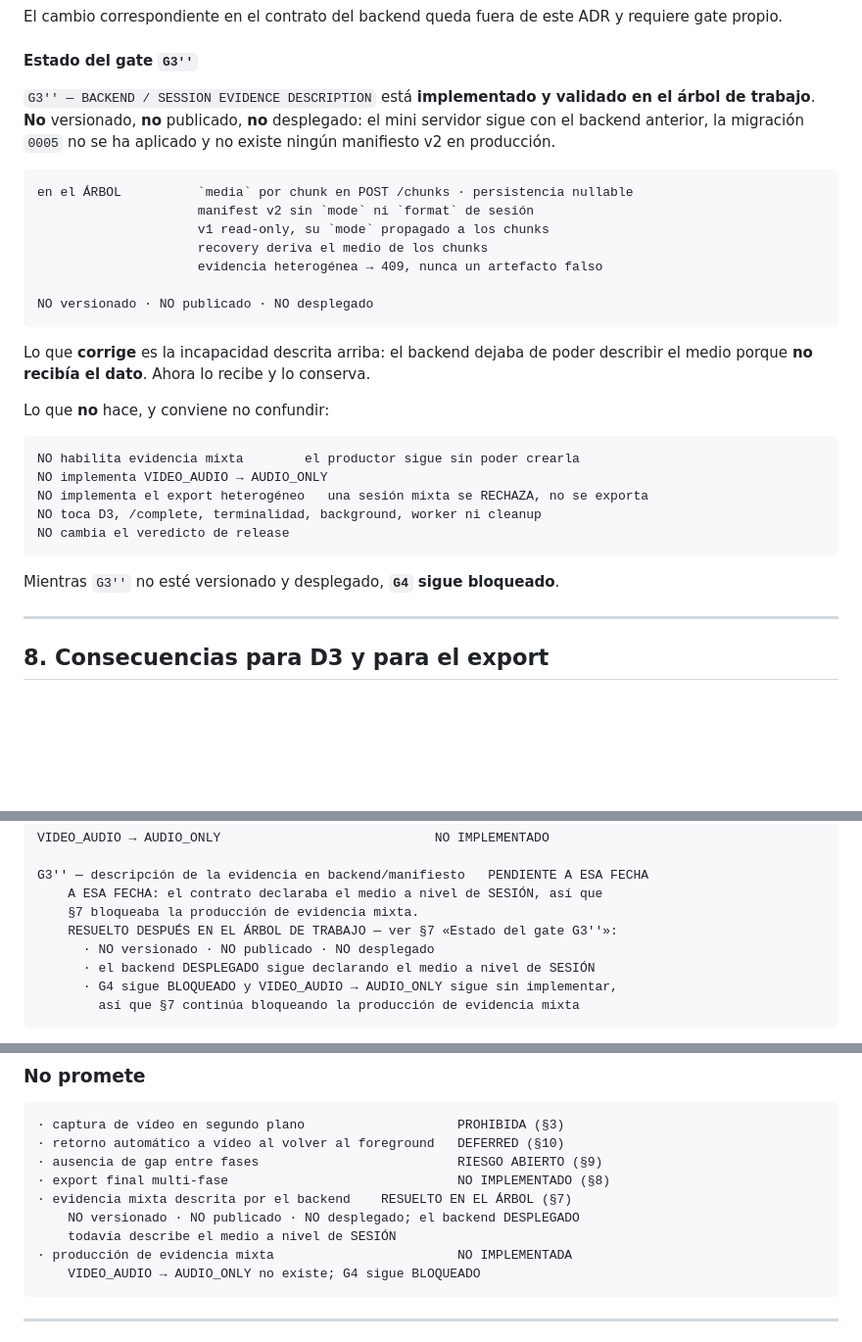
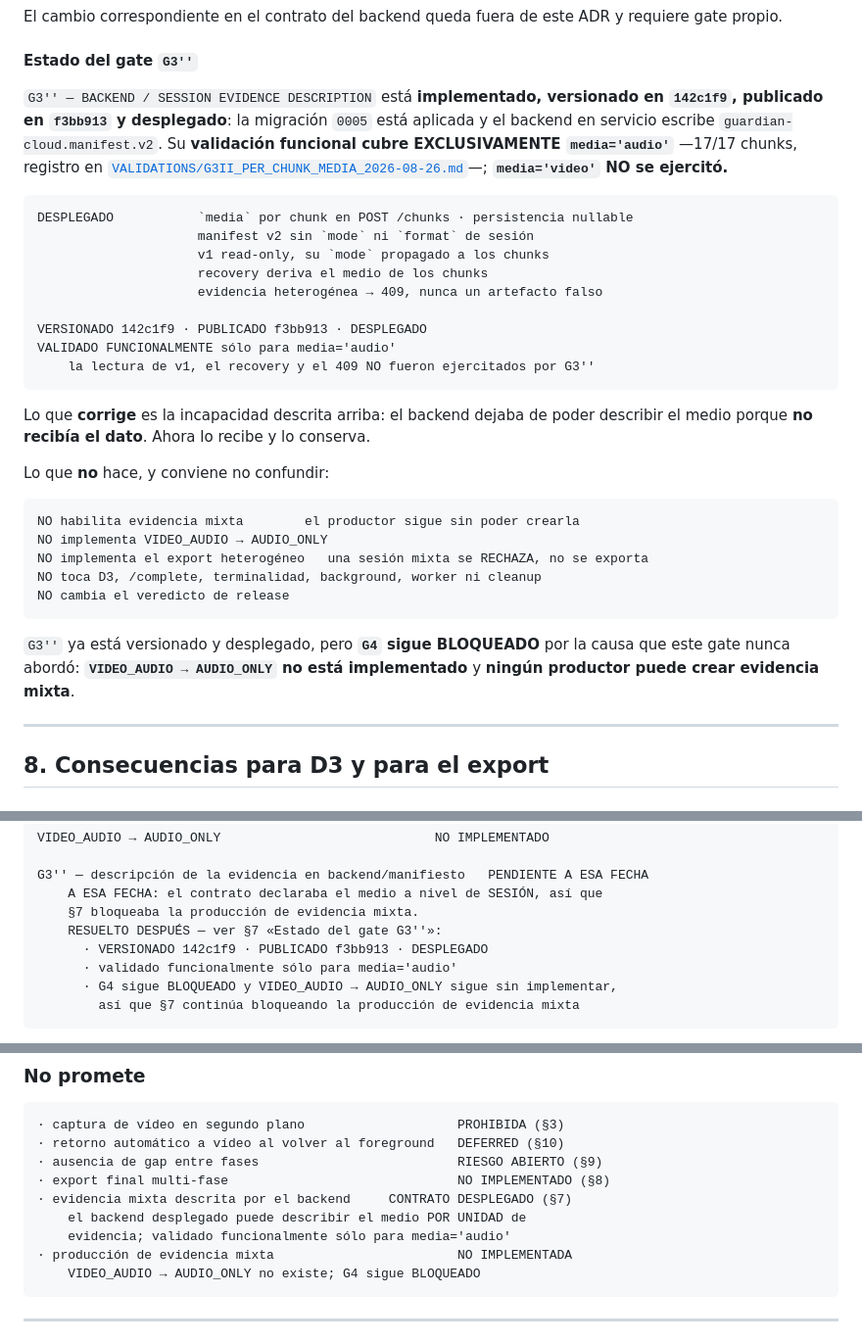
Before and after one commit to diegoamaro-dev/guardian-cloud, a Markdown page: docs/decisions/ADR-CONTINUOUS-PROTECTION.md, 3 parts joined by grey strips. Shown at 98% size. Rendered like a GitHub page; blank space fills up the shorter version.

Commit message:
docs(g3ii): reconcile continuous protection ADR state

````diff
--- a/docs/decisions/ADR-CONTINUOUS-PROTECTION.md
+++ b/docs/decisions/ADR-CONTINUOUS-PROTECTION.md
@@ -229,19 +229,24 @@ requiere gate propio.
 
 #### Estado del gate `G3''`
 
-`G3'' — BACKEND / SESSION EVIDENCE DESCRIPTION` está **implementado y validado
-en el árbol de trabajo**. **No** versionado, **no** publicado, **no** desplegado:
-el mini servidor sigue con el backend anterior, la migración `0005` no se ha
-aplicado y no existe ningún manifiesto v2 en producción.
+`G3'' — BACKEND / SESSION EVIDENCE DESCRIPTION` está **implementado, versionado
+en `142c1f9`, publicado en `f3bb913` y desplegado**: la migración `0005` está
+aplicada y el backend en servicio escribe `guardian-cloud.manifest.v2`. Su
+**validación funcional cubre EXCLUSIVAMENTE `media='audio'`** —17/17 chunks,
+registro en
+[`VALIDATIONS/G3II_PER_CHUNK_MEDIA_2026-08-26.md`](../VALIDATIONS/G3II_PER_CHUNK_MEDIA_2026-08-26.md)—;
+**`media='video'` NO se ejercitó.**
 
 ```
-en el ÁRBOL          `media` por chunk en POST /chunks · persistencia nullable
+DESPLEGADO           `media` por chunk en POST /chunks · persistencia nullable
                      manifest v2 sin `mode` ni `format` de sesión
                      v1 read-only, su `mode` propagado a los chunks
                      recovery deriva el medio de los chunks
                      evidencia heterogénea → 409, nunca un artefacto falso
 
-NO versionado · NO publicado · NO desplegado
+VERSIONADO 142c1f9 · PUBLICADO f3bb913 · DESPLEGADO
+VALIDADO FUNCIONALMENTE sólo para media='audio'
+    la lectura de v1, el recovery y el 409 NO fueron ejercitados por G3''
 ```
 
 Lo que **corrige** es la incapacidad descrita arriba: el backend dejaba de poder
@@ -257,7 +262,9 @@ NO toca D3, /complete, terminalidad, background, worker ni cleanup
 NO cambia el veredicto de release
 ```
 
-Mientras `G3''` no esté versionado y desplegado, **`G4` sigue bloqueado**.
+`G3''` ya está versionado y desplegado, pero **`G4` sigue BLOQUEADO** por la
+causa que este gate nunca abordó: **`VIDEO_AUDIO → AUDIO_ONLY` no está
+implementado** y **ningún productor puede crear evidencia mixta**.
 
 ---
 
@@ -300,9 +307,9 @@ VIDEO_AUDIO → AUDIO_ONLY                            NO IMPLEMENTADO
 G3'' — descripción de la evidencia en backend/manifiesto   PENDIENTE A ESA FECHA
     A ESA FECHA: el contrato declaraba el medio a nivel de SESIÓN, así que
     §7 bloqueaba la producción de evidencia mixta.
-    RESUELTO DESPUÉS EN EL ÁRBOL DE TRABAJO — ver §7 «Estado del gate G3''»:
-      · NO versionado · NO publicado · NO desplegado
-      · el backend DESPLEGADO sigue declarando el medio a nivel de SESIÓN
+    RESUELTO DESPUÉS — ver §7 «Estado del gate G3''»:
+      · VERSIONADO 142c1f9 · PUBLICADO f3bb913 · DESPLEGADO
+      · validado funcionalmente sólo para media='audio'
       · G4 sigue BLOQUEADO y VIDEO_AUDIO → AUDIO_ONLY sigue sin implementar,
         así que §7 continúa bloqueando la producción de evidencia mixta
 ```
@@ -437,9 +444,9 @@ complejidad ni huecos de captura.
 · retorno automático a vídeo al volver al foreground   DEFERRED (§10)
 · ausencia de gap entre fases                          RIESGO ABIERTO (§9)
 · export final multi-fase                              NO IMPLEMENTADO (§8)
-· evidencia mixta descrita por el backend    RESUELTO EN EL ÁRBOL (§7)
-    NO versionado · NO publicado · NO desplegado; el backend DESPLEGADO
-    todavía describe el medio a nivel de SESIÓN
+· evidencia mixta descrita por el backend     CONTRATO DESPLEGADO (§7)
+    el backend desplegado puede describir el medio POR UNIDAD de
+    evidencia; validado funcionalmente sólo para media='audio'
 · producción de evidencia mixta                        NO IMPLEMENTADA
     VIDEO_AUDIO → AUDIO_ONLY no existe; G4 sigue BLOQUEADO
 ```
````
Also changed, not shown: other parts of docs/decisions/ADR-CONTINUOUS-PROTECTION.md (+1 -1 lines).
